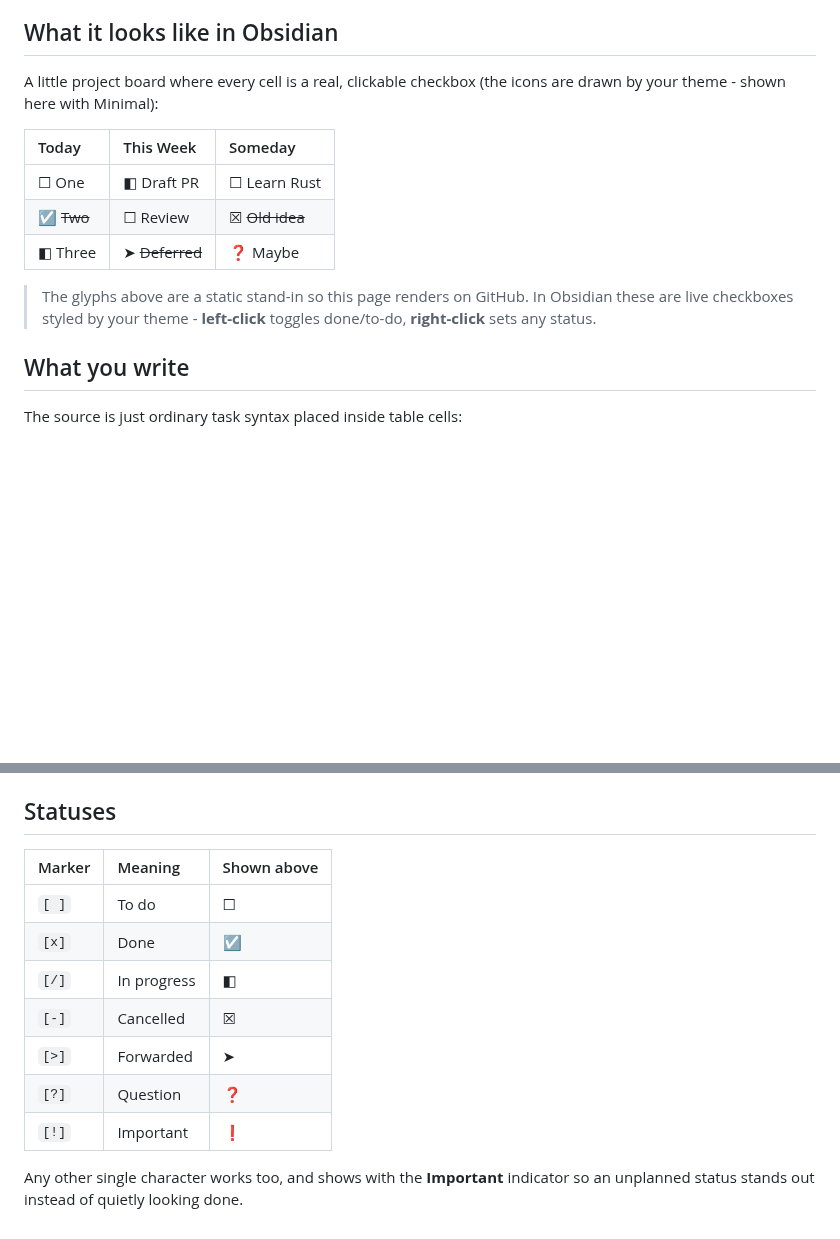
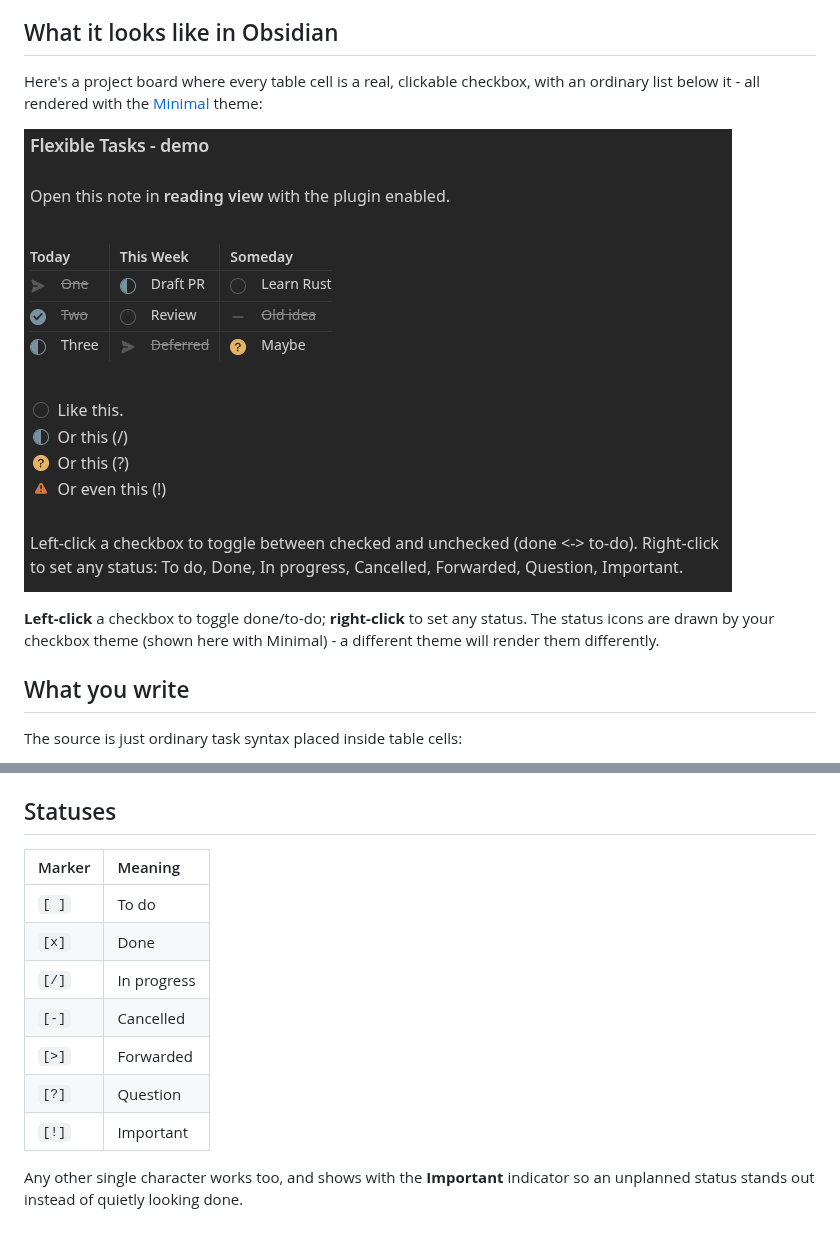
Before and after one commit to kbcmdba/kbcmdba-flexible-obsidian-tasks, a Markdown page: examples/demo.md, 2 parts joined by grey strips. Rendered like a GitHub page; pictures changed too: docs/demo.png (added); blank space fills up the shorter version.

Commit message:
docs: replace demo glyph approximation with a real Obsidian screenshot
Swap the Unicode-glyph stand-in (and its rationale comment) for an actual
Reading-view screenshot rendered with the Minimal theme, showing checkboxes in
both table cells and an ordinary list. "Shown here with Minimal" is now accurate
(the glyphs were a generic stand-in, not Minimal's icons). Drop the obsolete
"Shown above" glyph column from the status legend.

Co-Authored-By: Claude Opus 4.8 (1M context) <noreply@anthropic.com>

```diff
--- a/examples/demo.md
+++ b/examples/demo.md
@@ -7,30 +7,15 @@ GitHub, as you can see if you view the raw source) never turn it into a checkbox
 
 ## What it looks like in Obsidian
 
-A little project board where every cell is a real, clickable checkbox (the icons
-are drawn by your theme - shown here with Minimal):
+Here's a project board where every table cell is a real, clickable checkbox, with
+an ordinary list below it - all rendered with the [Minimal](https://minimal.guide/)
+theme:
 
-<!--
-  Why Unicode glyphs instead of real checkboxes in this table:
-  GitHub cannot render task checkboxes inside table cells. GFM treats a cell as
-  inline-only (so `- [ ]` is literal text), and GitHub's HTML sanitizer strips
-  author-written <input> elements - verified against the GitHub /markdown API:
-  only a checkbox GitHub itself generates from `- [ ]` in LIST context survives,
-  never one in a cell or a hand-written <input>. So this board uses static glyphs
-  as a stand-in. Best upgrade is a real screenshot: once docs/board.png exists,
-  replace the table below with
-      ![Flexible Tasks board in Obsidian](../docs/board.png)
--->
+![Flexible Tasks in Obsidian with the Minimal theme: interactive checkboxes inside table cells and in a plain list, showing to-do, done, in-progress, cancelled, forwarded, question, and important statuses](../docs/demo.png)
 
-| Today       | This Week       | Someday          |
-| :---------- | :-------------- | :--------------- |
-| ☐ One       | ◧ Draft PR      | ☐ Learn Rust     |
-| ☑ ~~Two~~   | ☐ Review        | ☒ ~~Old idea~~   |
-| ◧ Three     | ➤ ~~Deferred~~  | ❓ Maybe         |
-
-> The glyphs above are a static stand-in so this page renders on GitHub. In
-> Obsidian these are live checkboxes styled by your theme - **left-click**
-> toggles done/to-do, **right-click** sets any status.
+**Left-click** a checkbox to toggle done/to-do; **right-click** to set any status.
+The status icons are drawn by your checkbox theme (shown here with Minimal) - a
+different theme will render them differently.
 
 ## What you write
 
@@ -50,15 +35,15 @@ your changes back to the file. The status character round-trips faithfully - a
 
 ## Statuses
 
-| Marker | Meaning     | Shown above |
-| :----- | :---------- | :---------- |
-| `[ ]`  | To do       | ☐           |
-| `[x]`  | Done        | ☑           |
-| `[/]`  | In progress | ◧           |
-| `[-]`  | Cancelled   | ☒           |
-| `[>]`  | Forwarded   | ➤           |
-| `[?]`  | Question    | ❓          |
-| `[!]`  | Important   | ❗          |
+| Marker | Meaning     |
+| :----- | :---------- |
+| `[ ]`  | To do       |
+| `[x]`  | Done        |
+| `[/]`  | In progress |
+| `[-]`  | Cancelled   |
+| `[>]`  | Forwarded   |
+| `[?]`  | Question    |
+| `[!]`  | Important   |
 
 Any other single character works too, and shows with the **Important** indicator
 so an unplanned status stands out instead of quietly looking done.
```
